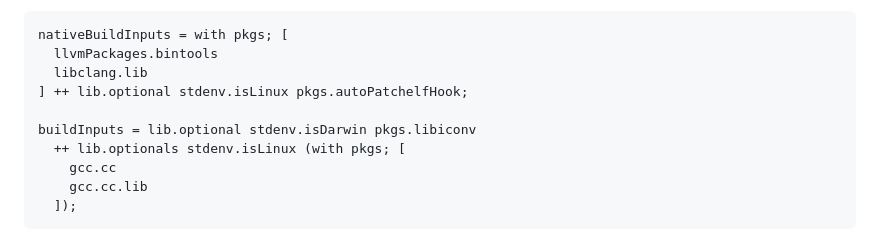
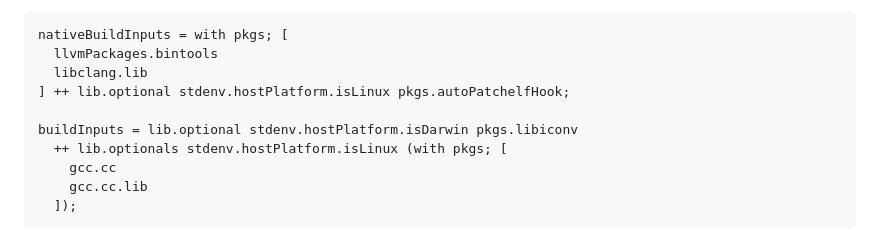
Before and after one commit to nix-community/fenix, a Markdown page: README.md, the part around the change. GitHub-like rendering.

Commit message:
Covnert isLinux,isDarwin aliases

```diff
--- a/README.md
+++ b/README.md
@@ -578,10 +578,10 @@ in your cargo derivation's `nativeBuildInputs`/`buildInputs`:
 nativeBuildInputs = with pkgs; [
   llvmPackages.bintools
   libclang.lib
-] ++ lib.optional stdenv.isLinux pkgs.autoPatchelfHook;
+] ++ lib.optional stdenv.hostPlatform.isLinux pkgs.autoPatchelfHook;
 
-buildInputs = lib.optional stdenv.isDarwin pkgs.libiconv
-  ++ lib.optionals stdenv.isLinux (with pkgs; [
+buildInputs = lib.optional stdenv.hostPlatform.isDarwin pkgs.libiconv
+  ++ lib.optionals stdenv.hostPlatform.isLinux (with pkgs; [
     gcc.cc
     gcc.cc.lib
   ]);
```
